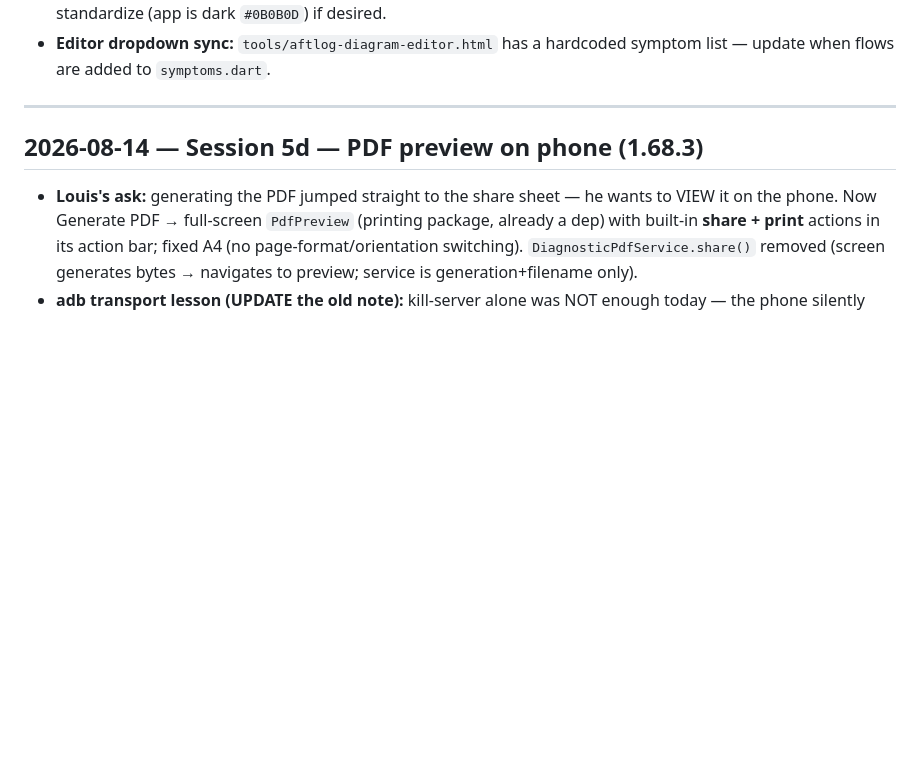
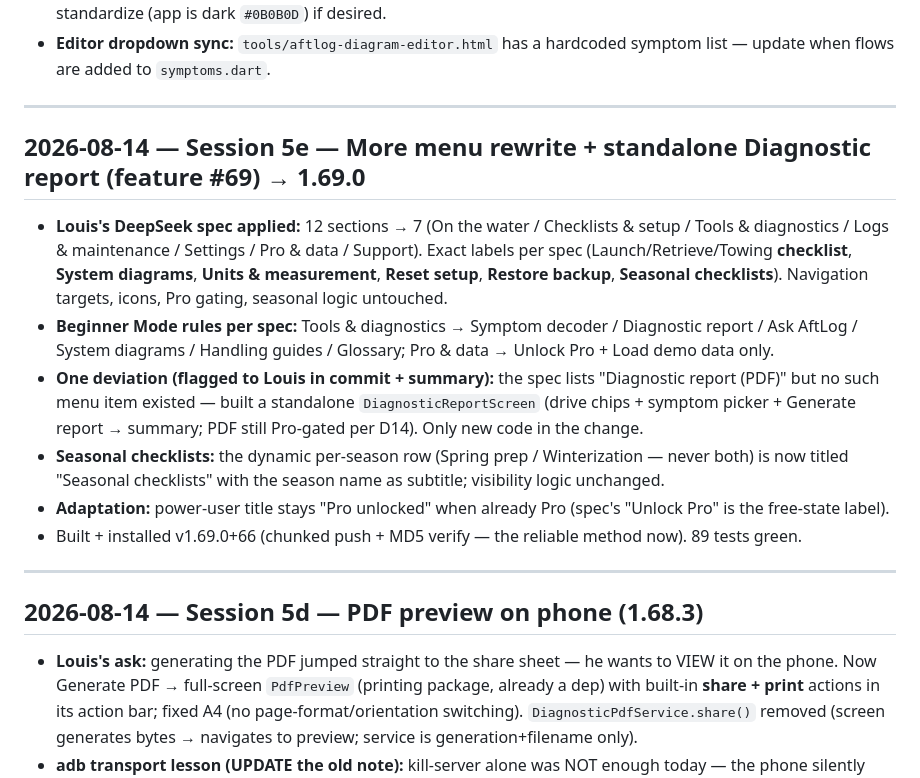
Before and after one commit to aftlog/aftlog-site, a Markdown page: AFTLOG-SESSION.md, the part around the change. GitHub-like rendering; blank space fills up the shorter version.

Commit message:
Session 5e log: More menu rewrite + standalone Diagnostic report (1.69.0)

```diff
--- a/AFTLOG-SESSION.md
+++ b/AFTLOG-SESSION.md
@@ -21,6 +21,17 @@
 - **Versioning (Decision #11 AMENDED 2026-08-13):** minor = number of shipped features per `FEATURES.md` (currently 50 → **1.50.0+40**). `./build.sh` = patch+1 (1.50.1+41) · `./build.sh --feature` = minor+1, patch→0 (1.51.0+41) — MUST be used for new features with FEATURES.md updated first. Release builds signed with aftlog-release.keystore. Never raw flutter build.
 - **Diagram background inconsistency:** Motor = white, Boat/Lower Unit = dark navy, a few gray — Louis to standardize (app is dark `#0B0B0D`) if desired.
 - **Editor dropdown sync:** `tools/aftlog-diagram-editor.html` has a hardcoded symptom list — update when flows are added to `symptoms.dart`.
+
+---
+
+## 2026-08-14 — Session 5e — More menu rewrite + standalone Diagnostic report (feature #69) → 1.69.0
+
+- **Louis's DeepSeek spec applied:** 12 sections → 7 (On the water / Checklists & setup / Tools & diagnostics / Logs & maintenance / Settings / Pro & data / Support). Exact labels per spec (Launch/Retrieve/Towing **checklist**, **System diagrams**, **Units & measurement**, **Reset setup**, **Restore backup**, **Seasonal checklists**). Navigation targets, icons, Pro gating, seasonal logic untouched.
+- **Beginner Mode rules per spec:** Tools & diagnostics → Symptom decoder / Diagnostic report / Ask AftLog / System diagrams / Handling guides / Glossary; Pro & data → Unlock Pro + Load demo data only.
+- **One deviation (flagged to Louis in commit + summary):** the spec lists "Diagnostic report (PDF)" but no such menu item existed — built a standalone `DiagnosticReportScreen` (drive chips + symptom picker + Generate report → summary; PDF still Pro-gated per D14). Only new code in the change.
+- **Seasonal checklists:** the dynamic per-season row (Spring prep / Winterization — never both) is now titled "Seasonal checklists" with the season name as subtitle; visibility logic unchanged.
+- **Adaptation:** power-user title stays "Pro unlocked" when already Pro (spec's "Unlock Pro" is the free-state label).
+- Built + installed v1.69.0+66 (chunked push + MD5 verify — the reliable method now). 89 tests green.
 
 ---
 
```
